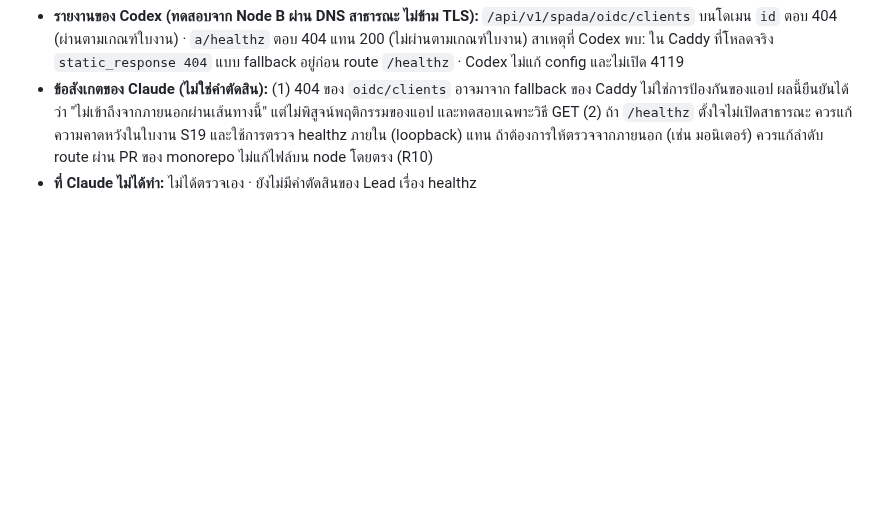
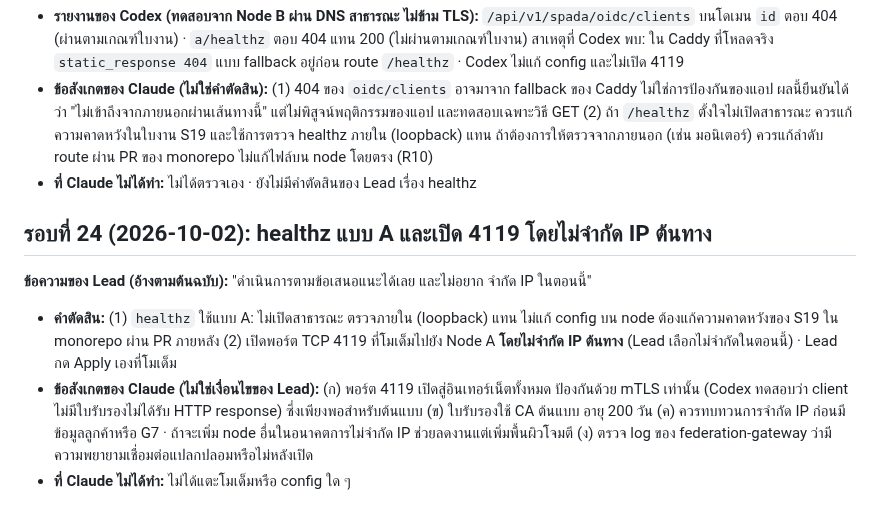
Before and after one commit to chatchailim/spadav5, a Markdown page: docs/decisions/APPROVAL-LOG-2026-09-30-FINAL-ADJUSTMENT.md, the part around the change. GitHub-like rendering; blank space fills up the shorter version.

Commit message:
docs: approval log round 24 (healthz A, open 4119 without IP restriction)
Co-Authored-By: Claude Sonnet 5.5 <noreply@anthropic.com>
Claude-Session: https://claude.ai/code/session_01A87hUweMxXXEhojLzMLmBX

```diff
--- a/docs/decisions/APPROVAL-LOG-2026-09-30-FINAL-ADJUSTMENT.md
+++ b/docs/decisions/APPROVAL-LOG-2026-09-30-FINAL-ADJUSTMENT.md
@@ -260,3 +260,11 @@
 - **รายงานของ Codex (ทดสอบจาก Node B ผ่าน DNS สาธารณะ ไม่ข้าม TLS):** `/api/v1/spada/oidc/clients` บนโดเมน `id` ตอบ 404 (ผ่านตามเกณฑ์ใบงาน) · `a/healthz` ตอบ 404 แทน 200 (ไม่ผ่านตามเกณฑ์ใบงาน) สาเหตุที่ Codex พบ: ใน Caddy ที่โหลดจริง `static_response 404` แบบ fallback อยู่ก่อน route `/healthz` · Codex ไม่แก้ config และไม่เปิด 4119
 - **ข้อสังเกตของ Claude (ไม่ใช่คำตัดสิน):** (1) 404 ของ `oidc/clients` อาจมาจาก fallback ของ Caddy ไม่ใช่การป้องกันของแอป ผลนี้ยืนยันได้ว่า "ไม่เข้าถึงจากภายนอกผ่านเส้นทางนี้" แต่ไม่พิสูจน์พฤติกรรมของแอป และทดสอบเฉพาะวิธี GET (2) ถ้า `/healthz` ตั้งใจไม่เปิดสาธารณะ ควรแก้ความคาดหวังในใบงาน S19 และใช้การตรวจ healthz ภายใน (loopback) แทน ถ้าต้องการให้ตรวจจากภายนอก (เช่น มอนิเตอร์) ควรแก้ลำดับ route ผ่าน PR ของ monorepo ไม่แก้ไฟล์บน node โดยตรง (R10)
 - **ที่ Claude ไม่ได้ทำ:** ไม่ได้ตรวจเอง · ยังไม่มีคำตัดสินของ Lead เรื่อง healthz
+
+## รอบที่ 24 (2026-10-02): healthz แบบ A และเปิด 4119 โดยไม่จำกัด IP ต้นทาง
+
+**ข้อความของ Lead (อ้างตามต้นฉบับ):** "ดำเนินการตามข้อเสนอแนะได้เลย และไม่อยาก จำกัด IP ในตอนนี้"
+
+- **คำตัดสิน:** (1) `healthz` ใช้แบบ A: ไม่เปิดสาธารณะ ตรวจภายใน (loopback) แทน ไม่แก้ config บน node ต้องแก้ความคาดหวังของ S19 ใน monorepo ผ่าน PR ภายหลัง (2) เปิดพอร์ต TCP 4119 ที่โมเด็มไปยัง Node A **โดยไม่จำกัด IP ต้นทาง** (Lead เลือกไม่จำกัดในตอนนี้) · Lead กด Apply เองที่โมเด็ม
+- **ข้อสังเกตของ Claude (ไม่ใช่เงื่อนไขของ Lead):** (ก) พอร์ต 4119 เปิดสู่อินเทอร์เน็ตทั้งหมด ป้องกันด้วย mTLS เท่านั้น (Codex ทดสอบว่า client ไม่มีใบรับรองไม่ได้รับ HTTP response) ซึ่งเพียงพอสำหรับต้นแบบ (ข) ใบรับรองใช้ CA ต้นแบบ อายุ 200 วัน (ค) ควรทบทวนการจำกัด IP ก่อนมีข้อมูลลูกค้าหรือ G7 · ถ้าจะเพิ่ม node อื่นในอนาคตการไม่จำกัด IP ช่วยลดงานแต่เพิ่มพื้นผิวโจมตี (ง) ตรวจ log ของ federation-gateway ว่ามีความพยายามเชื่อมต่อแปลกปลอมหรือไม่หลังเปิด
+- **ที่ Claude ไม่ได้ทำ:** ไม่ได้แตะโมเด็มหรือ config ใด ๆ
```
